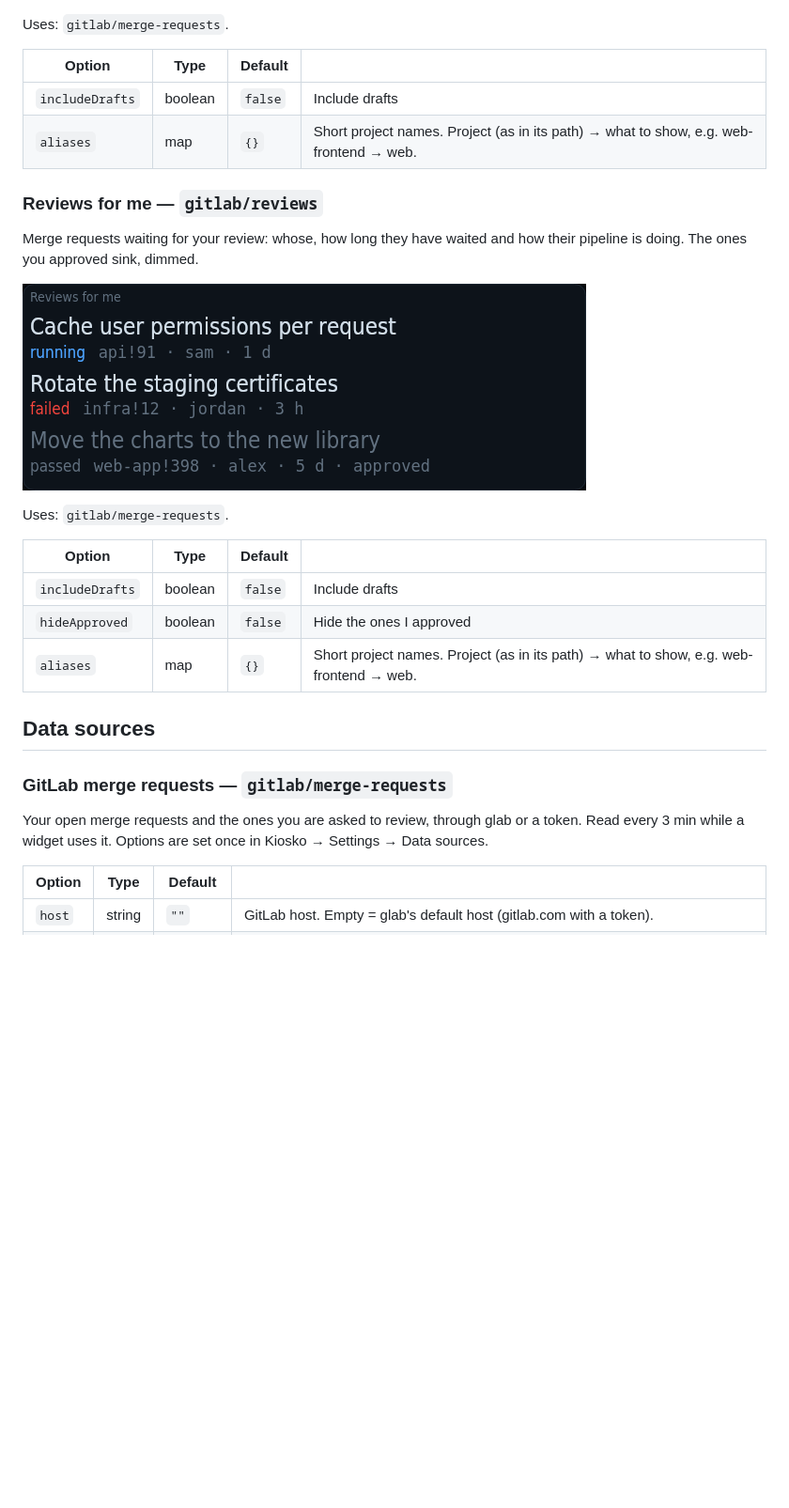
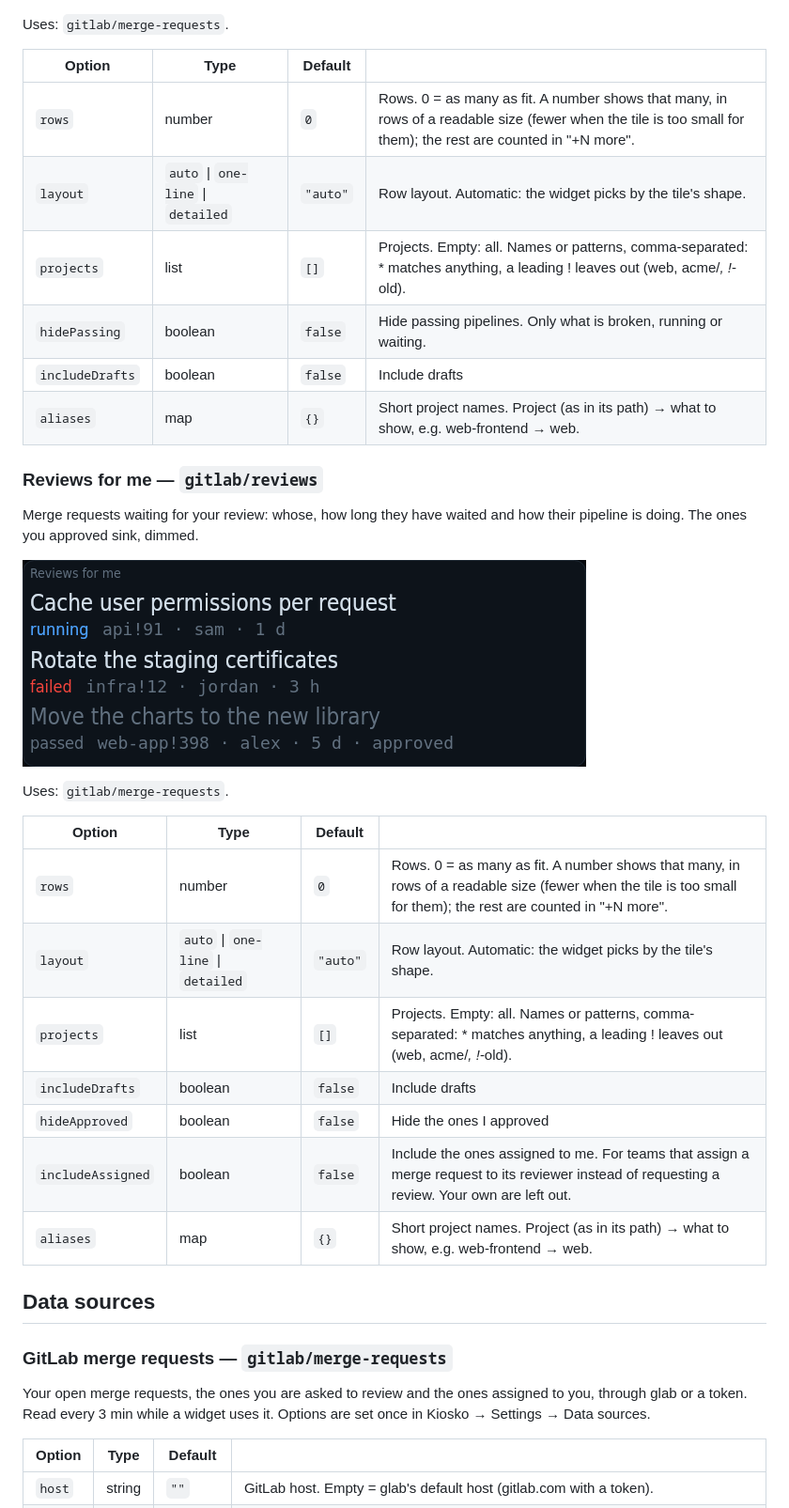
Before and after one commit to kiosko-lcd/kiosko-plugin-gitlab, a Markdown page: README.md, the part around the change. Shown at 94% size. Rendered like a GitHub page; pictures changed too: docs/reviews.png; blank space fills up the shorter version.

```diff
--- a/README.md
+++ b/README.md
@@ -32,6 +32,10 @@ Uses: `gitlab/merge-requests`.
 
 | Option | Type | Default | |
 |---|---|---|---|
+| `rows` | number | `0` | Rows. 0 = as many as fit. A number shows that many, in rows of a readable size (fewer when the tile is too small for them); the rest are counted in "+N more". |
+| `layout` | `auto` \| `one-line` \| `detailed` | `"auto"` | Row layout. Automatic: the widget picks by the tile's shape. |
+| `projects` | list | `[]` | Projects. Empty: all. Names or patterns, comma-separated: * matches anything, a leading ! leaves out (web, acme/*, !*-old). |
+| `hidePassing` | boolean | `false` | Hide passing pipelines. Only what is broken, running or waiting. |
 | `includeDrafts` | boolean | `false` | Include drafts |
 | `aliases` | map | `{}` | Short project names. Project (as in its path) → what to show, e.g. web-frontend → web. |
 
@@ -45,15 +49,19 @@ Uses: `gitlab/merge-requests`.
 
 | Option | Type | Default | |
 |---|---|---|---|
+| `rows` | number | `0` | Rows. 0 = as many as fit. A number shows that many, in rows of a readable size (fewer when the tile is too small for them); the rest are counted in "+N more". |
+| `layout` | `auto` \| `one-line` \| `detailed` | `"auto"` | Row layout. Automatic: the widget picks by the tile's shape. |
+| `projects` | list | `[]` | Projects. Empty: all. Names or patterns, comma-separated: * matches anything, a leading ! leaves out (web, acme/*, !*-old). |
 | `includeDrafts` | boolean | `false` | Include drafts |
 | `hideApproved` | boolean | `false` | Hide the ones I approved |
+| `includeAssigned` | boolean | `false` | Include the ones assigned to me. For teams that assign a merge request to its reviewer instead of requesting a review. Your own are left out. |
 | `aliases` | map | `{}` | Short project names. Project (as in its path) → what to show, e.g. web-frontend → web. |
 
 ## Data sources
 
 ### GitLab merge requests — `gitlab/merge-requests`
 
-Your open merge requests and the ones you are asked to review, through glab or a token. Read every 3 min while a widget uses it. Options are set once in Kiosko → Settings → Data sources.
+Your open merge requests, the ones you are asked to review and the ones assigned to you, through glab or a token. Read every 3 min while a widget uses it. Options are set once in Kiosko → Settings → Data sources.
 
 | Option | Type | Default | |
 |---|---|---|---|
```
Also changed, not shown: 5 other files.
